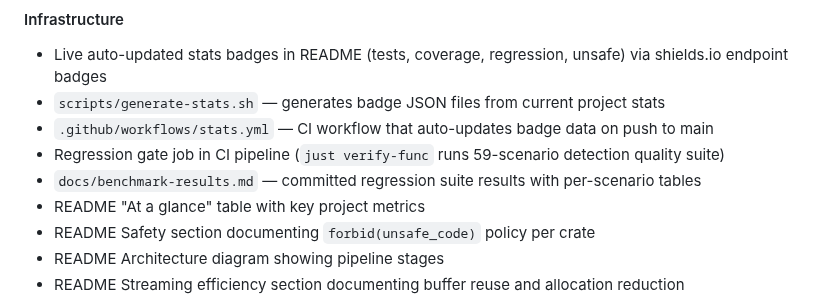
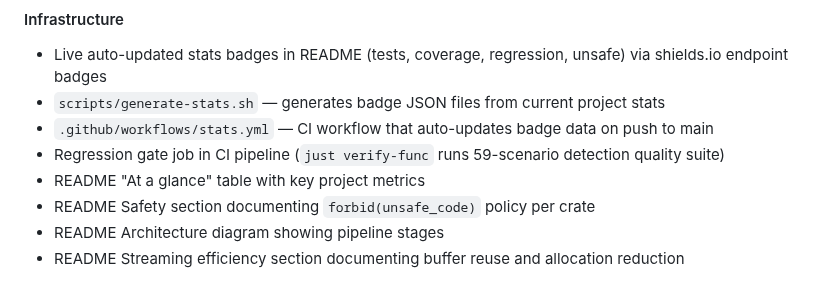
Before and after one commit to benlenarts/apriltag-rs, a Markdown page: CHANGELOG.md, the part around the change. GitHub-like rendering.

```diff
--- a/CHANGELOG.md
+++ b/CHANGELOG.md
@@ -15,7 +15,6 @@ and this project adheres to [Semantic Versioning](https://semver.org/spec/v2.0.0
 - `scripts/generate-stats.sh` — generates badge JSON files from current project stats
 - `.github/workflows/stats.yml` — CI workflow that auto-updates badge data on push to main
 - Regression gate job in CI pipeline (`just verify-func` runs 59-scenario detection quality suite)
-- `docs/benchmark-results.md` — committed regression suite results with per-scenario tables
 - README "At a glance" table with key project metrics
 - README Safety section documenting `forbid(unsafe_code)` policy per crate
 - README Architecture diagram showing pipeline stages
```
Also changed, not shown: README.md (+0 -1 lines), docs/benchmark-results.md (deleted, +0 -256 lines).
